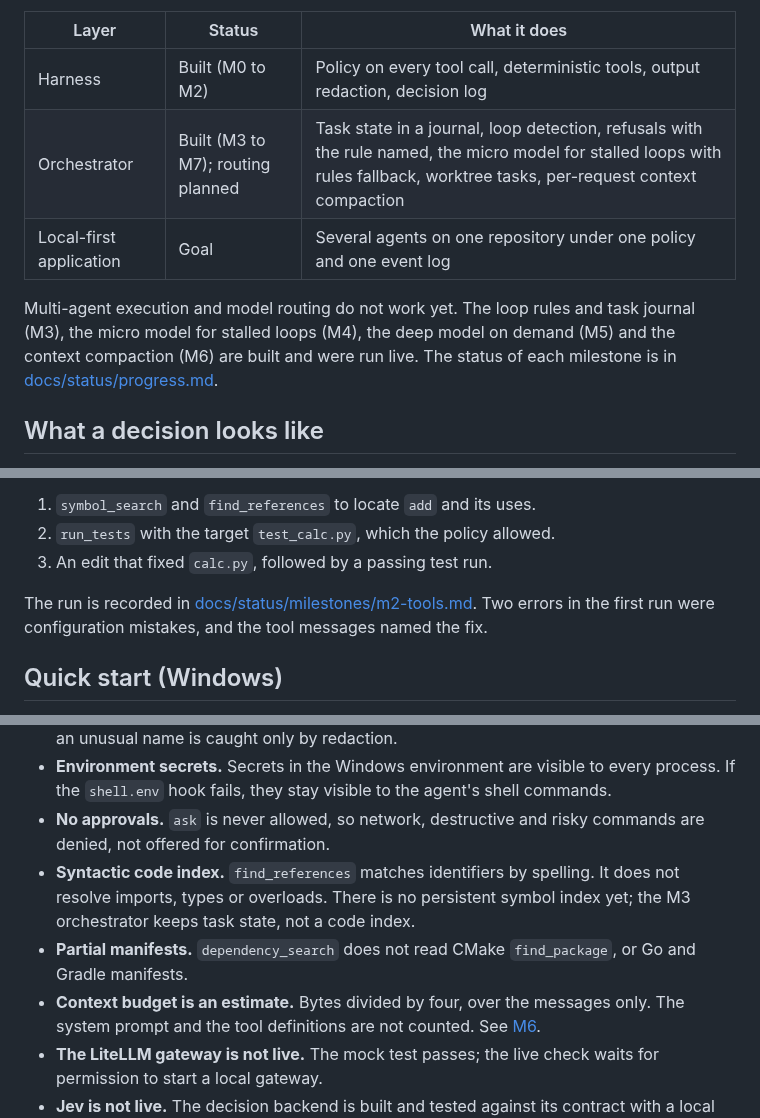
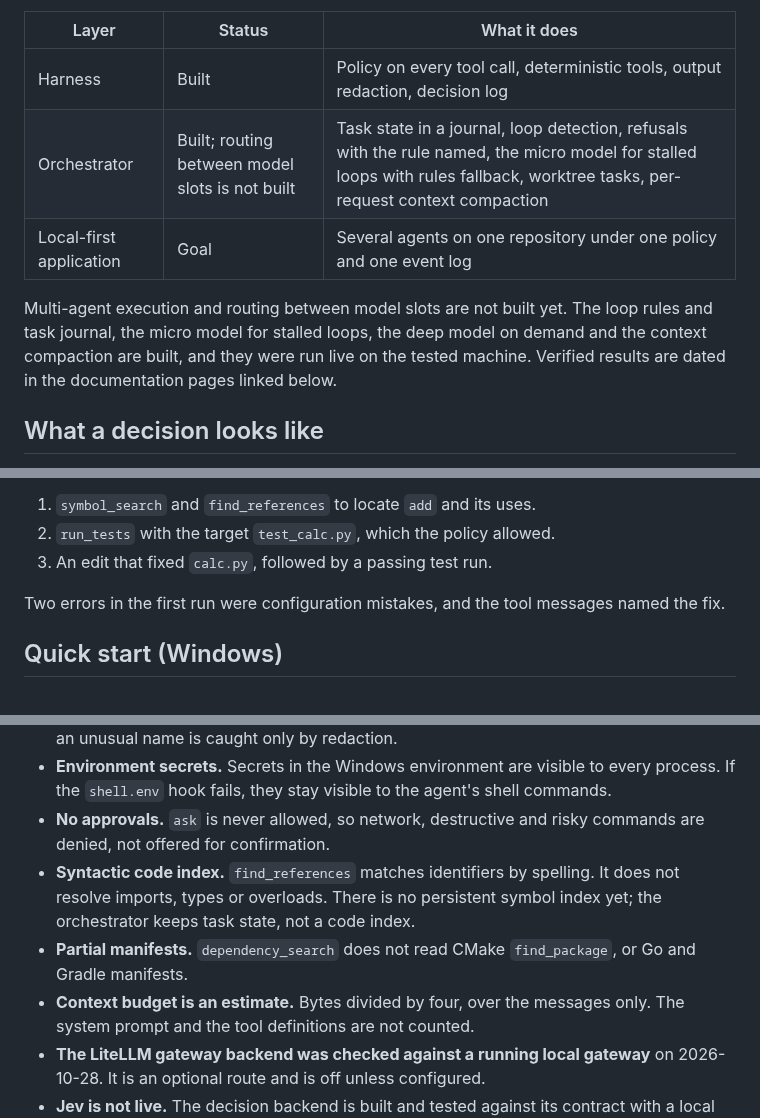
Before and after one commit to kushagrathisside/bridle, a Markdown page: README.md, 3 parts joined by grey strips. Rendered like a GitHub page.

```diff
--- a/README.md
+++ b/README.md
@@ -12,12 +12,13 @@ repository, under one policy and one event log, on the developer's own hardware,
 
 | Layer | Status | What it does |
 |---|---|---|
-| Harness | Built (M0 to M2) | Policy on every tool call, deterministic tools, output redaction, decision log |
-| Orchestrator | Built (M3 to M7); routing planned | Task state in a journal, loop detection, refusals with the rule named, the micro model for stalled loops with rules fallback, worktree tasks, per-request context compaction |
+| Harness | Built | Policy on every tool call, deterministic tools, output redaction, decision log |
+| Orchestrator | Built; routing between model slots is not built | Task state in a journal, loop detection, refusals with the rule named, the micro model for stalled loops with rules fallback, worktree tasks, per-request context compaction |
 | Local-first application | Goal | Several agents on one repository under one policy and one event log |
 
-Multi-agent execution and model routing do not work yet. The loop rules and task journal (M3), the micro model for stalled loops (M4), the deep model on demand (M5) and the context compaction (M6) are built and were run live. The status of each milestone is in
-[docs/status/progress.md](docs/status/progress.md).
+Multi-agent execution and routing between model slots are not built yet. The loop rules and task journal, the micro model
+for stalled loops, the deep model on demand and the context compaction are built, and they were run live on the tested
+machine. Verified results are dated in the documentation pages linked below.
 
 ## What a decision looks like
 
@@ -76,8 +77,7 @@ The model, running through OpenCode on a toy project with one planted bug, used
 2. `run_tests` with the target `test_calc.py`, which the policy allowed.
 3. An edit that fixed `calc.py`, followed by a passing test run.
 
-The run is recorded in [docs/status/milestones/m2-tools.md](docs/status/milestones/m2-tools.md). Two errors in the first
-run were configuration mistakes, and the tool messages named the fix.
+Two errors in the first run were configuration mistakes, and the tool messages named the fix.
 
 ## Quick start (Windows)
 
@@ -145,8 +145,10 @@ policy before it runs. See [docs/guide/configuration.md](docs/guide/configuratio
 - **No approvals.** `ask` is never allowed, so network, destructive and risky commands are denied, not offered for
   confirmation.
 - **Syntactic code index.** `find_references` matches identifiers by spelling. It does not resolve imports, types or
-  overloads. There is no persistent symbol index yet; the M3 orchestrator keeps task state, not a code index.
+  overloads. There is no persistent symbol index yet; the orchestrator keeps task state, not a code index.
 - **Partial manifests.** `dependency_search` does not read CMake `find_package`, or Go and Gradle manifests.
-- **Context budget is an estimate.** Bytes divided by four, over the messages only. The system prompt and the tool definitions are not counted. See [M6](docs/status/milestones/m6-context.md).
-- **The LiteLLM gateway is not live.** The mock test passes; the live check waits for permission to start a local gateway.
+- **Context budget is an estimate.** Bytes divided by four, over the messages only. The system prompt and the tool
+  definitions are not counted.
+- **The LiteLLM gateway backend was checked against a running local gateway** on 2026-10-28. It is an optional route and
+  is off unless configured.
 - **Jev is not live.** The decision backend is built and tested against its contract with a local mock. No Jev service was
```
Also changed, not shown: other parts of README.md (+8 -31 lines).
